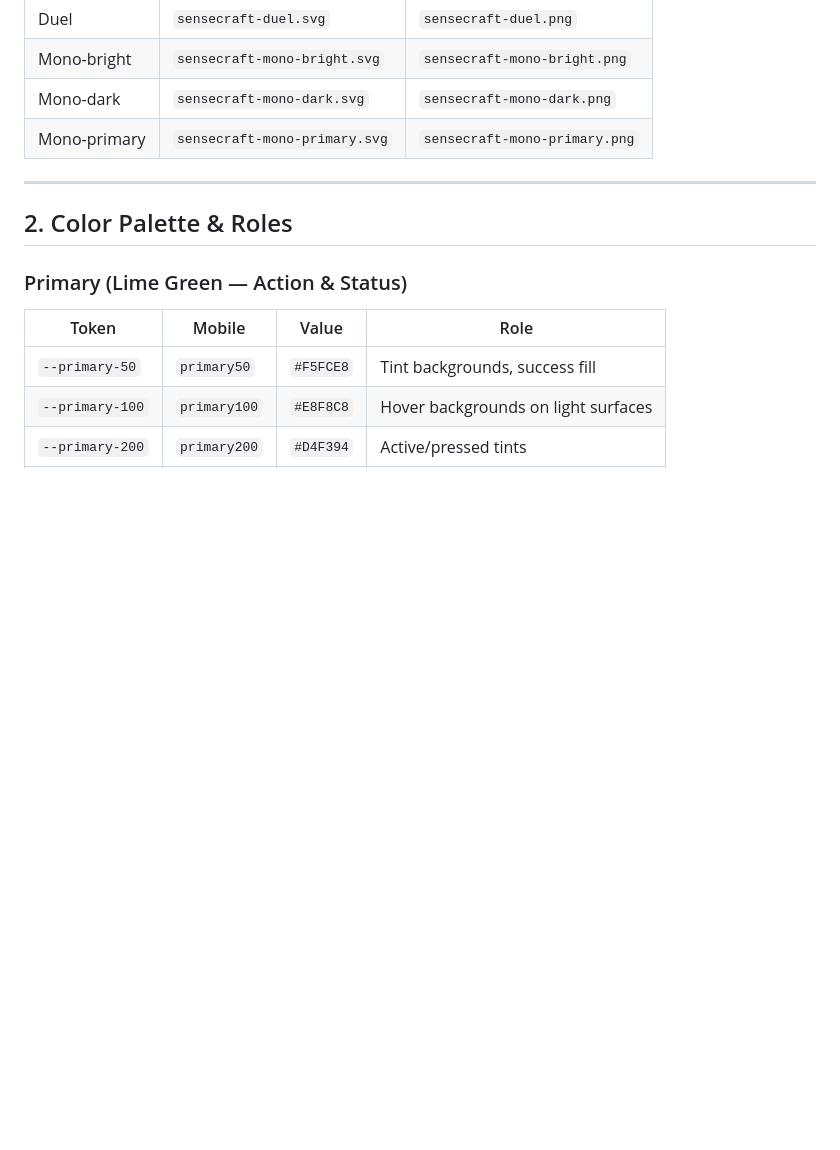
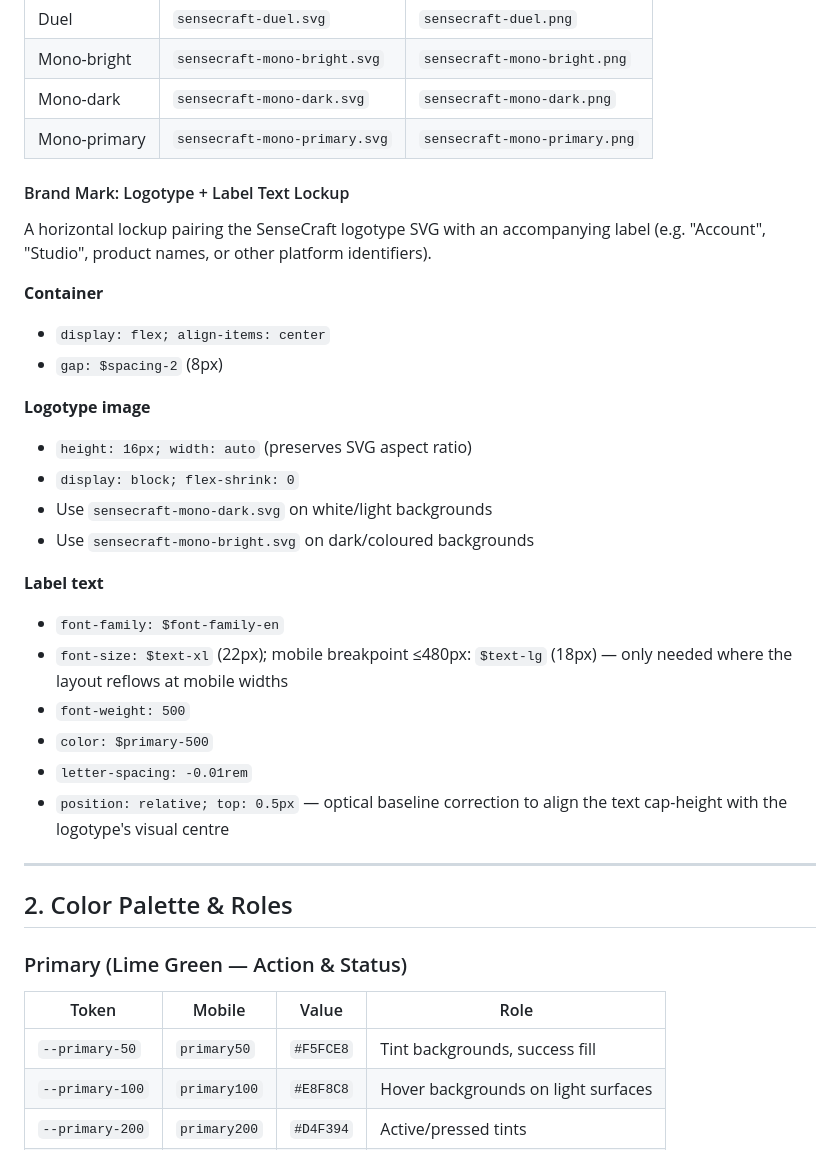
Before and after one commit to Rida2000/csg-design-system, a Markdown page: DESIGN.md, the part around the change. Drawn GitHub-style; blank space fills up the shorter version.

Commit message:
docs: add logotype + label text lockup layout spec to DESIGN.md
Co-Authored-By: Claude Sonnet 4.6 <noreply@anthropic.com>

```diff
--- a/DESIGN.md
+++ b/DESIGN.md
@@ -57,6 +57,28 @@ Both SVG and PNG exports are in `assets/logo/`. Use SVG for web/digital, PNG for
 | Mono-bright | `sensecraft-mono-bright.svg` | `sensecraft-mono-bright.png` |
 | Mono-dark | `sensecraft-mono-dark.svg` | `sensecraft-mono-dark.png` |
 | Mono-primary | `sensecraft-mono-primary.svg` | `sensecraft-mono-primary.png` |
+
+#### Brand Mark: Logotype + Label Text Lockup
+
+A horizontal lockup pairing the SenseCraft logotype SVG with an accompanying label (e.g. "Account", "Studio", product names, or other platform identifiers).
+
+**Container**
+- `display: flex; align-items: center`
+- `gap: $spacing-2` (8px)
+
+**Logotype image**
+- `height: 16px; width: auto` (preserves SVG aspect ratio)
+- `display: block; flex-shrink: 0`
+- Use `sensecraft-mono-dark.svg` on white/light backgrounds
+- Use `sensecraft-mono-bright.svg` on dark/coloured backgrounds
+
+**Label text**
+- `font-family: $font-family-en`
+- `font-size: $text-xl` (22px); mobile breakpoint ≤480px: `$text-lg` (18px) — only needed where the layout reflows at mobile widths
+- `font-weight: 500`
+- `color: $primary-500`
+- `letter-spacing: -0.01rem`
+- `position: relative; top: 0.5px` — optical baseline correction to align the text cap-height with the logotype's visual centre
 
 ---
 
```
